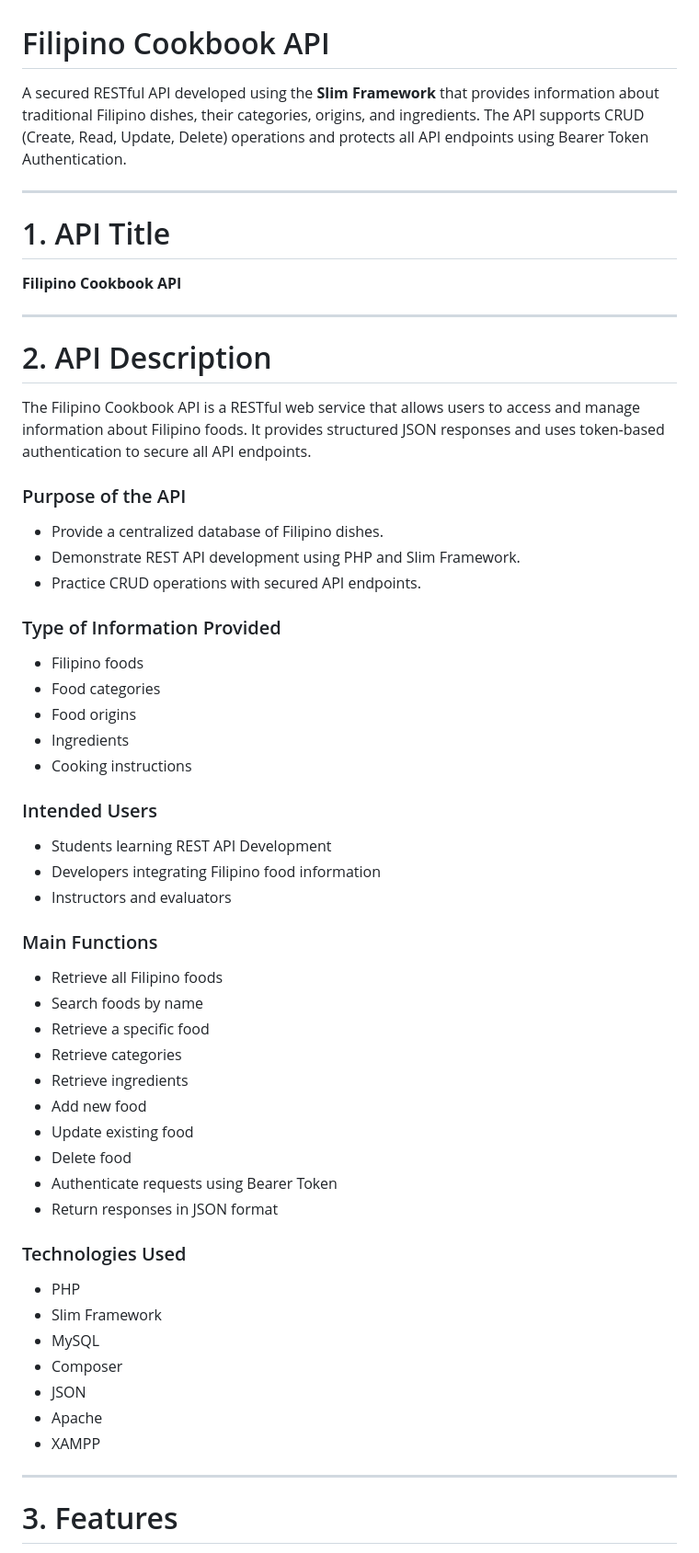
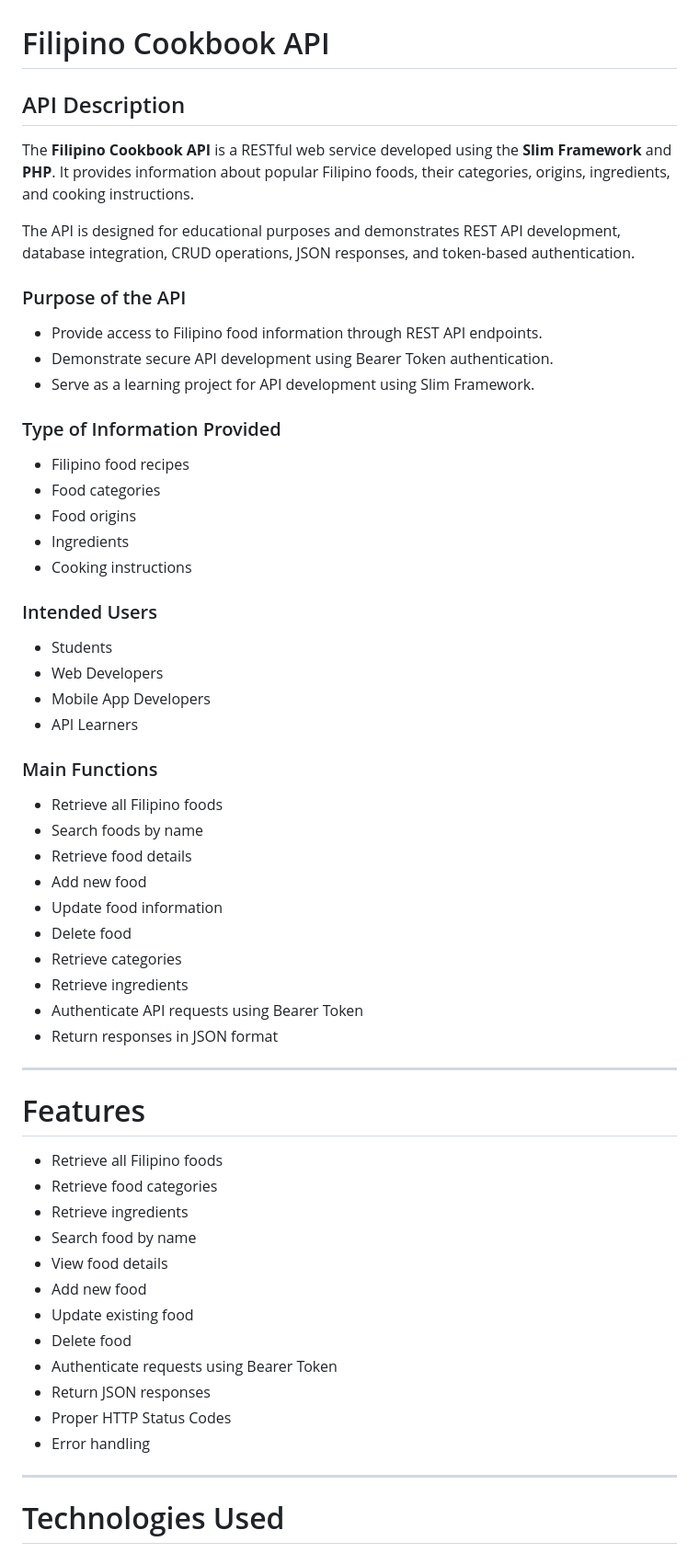
Before and after one commit to xianellelabayog-commits/filipino-cookbook-api-labayog, a Markdown page: README.md, the part around one of its changes. Shown at 92% size. Rendered like a GitHub page.

```diff
--- a/README.md
+++ b/README.md
@@ -1,58 +1,59 @@
 # Filipino Cookbook API
 
-A secured RESTful API developed using the **Slim Framework** that provides information about traditional Filipino dishes, their categories, origins, and ingredients. The API supports CRUD (Create, Read, Update, Delete) operations and protects all API endpoints using Bearer Token Authentication.
+## API Description
 
----
+The **Filipino Cookbook API** is a RESTful web service developed using the **Slim Framework** and **PHP**. It provides information about popular Filipino foods, their categories, origins, ingredients, and cooking instructions.
 
-# 1. API Title
-
-**Filipino Cookbook API**
-
----
-
-# 2. API Description
-
-The Filipino Cookbook API is a RESTful web service that allows users to access and manage information about Filipino foods. It provides structured JSON responses and uses token-based authentication to secure all API endpoints.
+The API is designed for educational purposes and demonstrates REST API development, database integration, CRUD operations, JSON responses, and token-based authentication.
 
 ### Purpose of the API
-- Provide a centralized database of Filipino dishes.
-- Demonstrate REST API development using PHP and Slim Framework.
-- Practice CRUD operations with secured API endpoints.
+- Provide access to Filipino food information through REST API endpoints.
+- Demonstrate secure API development using Bearer Token authentication.
+- Serve as a learning project for API development using Slim Framework.
 
 ### Type of Information Provided
-- Filipino foods
+- Filipino food recipes
 - Food categories
 - Food origins
 - Ingredients
 - Cooking instructions
 
 ### Intended Users
-- Students learning REST API Development
-- Developers integrating Filipino food information
-- Instructors and evaluators
+- Students
+- Web Developers
+- Mobile App Developers
+- API Learners
 
 ### Main Functions
 - Retrieve all Filipino foods
 - Search foods by name
-- Retrieve a specific food
+- Retrieve food details
+- Add new food
+- Update food information
+- Delete food
 - Retrieve categories
 - Retrieve ingredients
+- Authenticate API requests using Bearer Token
+- Return responses in JSON format
+
+---
+
+# Features
+
+- Retrieve all Filipino foods
+- Retrieve food categories
+- Retrieve ingredients
+- Search food by name
+- View food details
 - Add new food
 - Update existing food
 - Delete food
 - Authenticate requests using Bearer Token
-- Return responses in JSON format
-
-### Technologies Used
-- PHP
-- Slim Framework
-- MySQL
-- Composer
-- JSON
-- Apache
-- XAMPP
+- Return JSON responses
+- Proper HTTP Status Codes
+- Error handling
 
 ---
 
-# 3. Features
+# Technologies Used
 
```
Also changed, not shown: other parts of README.md (+231 -369 lines).
